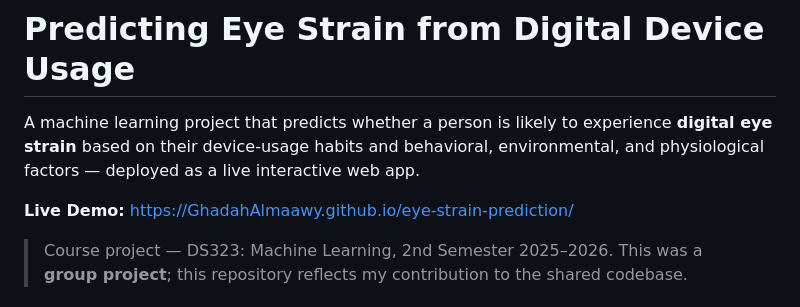
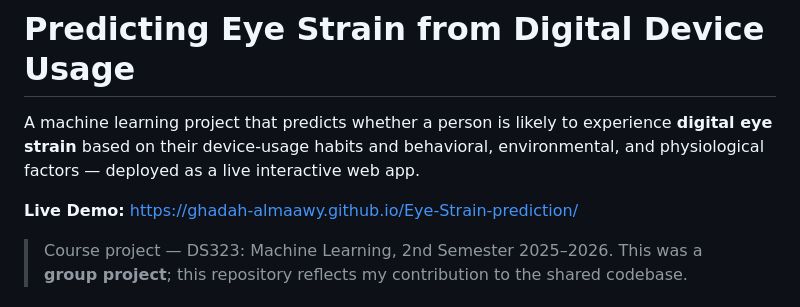
Before and after one commit to Ghadah-Almaawy/Eye-Strain-prediction, a Markdown page: README.md, the part around the change. GitHub-like rendering.

```diff
--- a/README.md
+++ b/README.md
@@ -2,7 +2,7 @@
 
 A machine learning project that predicts whether a person is likely to experience **digital eye strain** based on their device-usage habits and behavioral, environmental, and physiological factors — deployed as a live interactive web app.
 
-**Live Demo:** https://GhadahAlmaawy.github.io/eye-strain-prediction/
+**Live Demo:**  https://ghadah-almaawy.github.io/Eye-Strain-prediction/
 
 > Course project — DS323: Machine Learning, 2nd Semester 2025–2026.
 > This was a **group project**; this repository reflects my contribution to the shared codebase.
```
